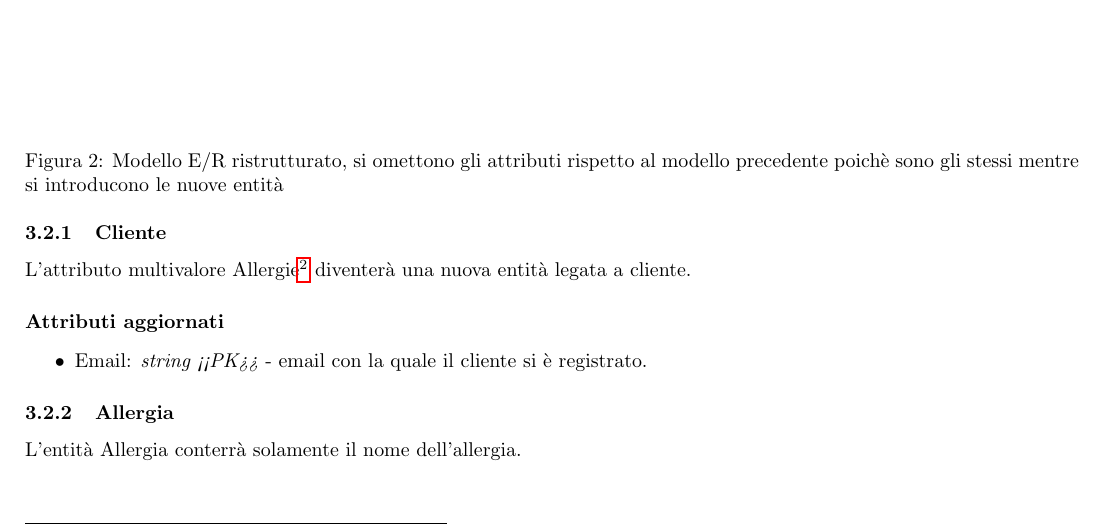
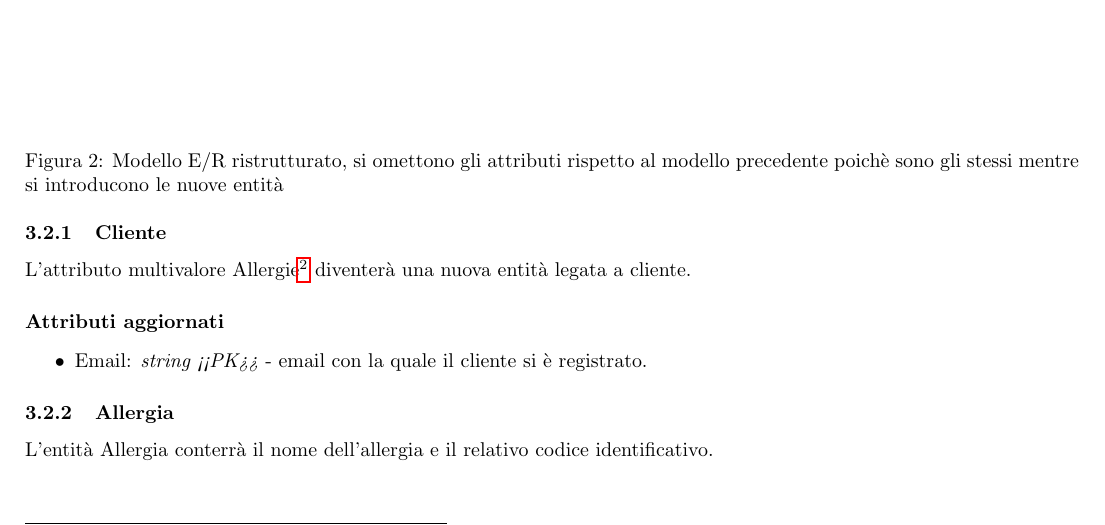
Before and after one commit to francescomagarotto/JustEat, a LaTeX paper (documentation.tex): part of page 8 of 9, cut so that both start at the same text. Compiled offline with pdfLaTeX.

Commit message:
edited .tex
little text change

```diff
--- a/documentation.tex
+++ b/documentation.tex
@@ -229,7 +229,7 @@
 						\item Email: \textit{string <<PK>>} - email con la quale il cliente si è registrato.
 				\end{itemize}
 			\subsubsection{Allergia}
-				L'entità Allergia conterrà solamente il nome dell'allergia.
+				L'entità Allergia conterrà il nome dell'allergia e il relativo codice identificativo.
 				\paragraph{Attributi}
 					\begin{itemize}[noitemsep]
 						\item Nome: \textit{string} - nome dell'allergia.
```
